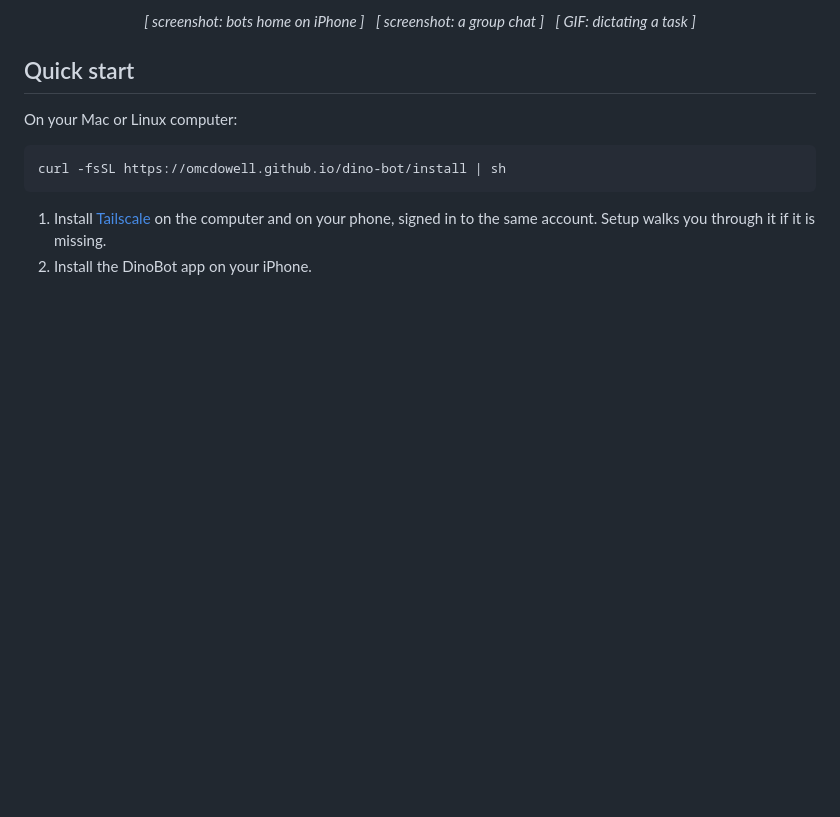
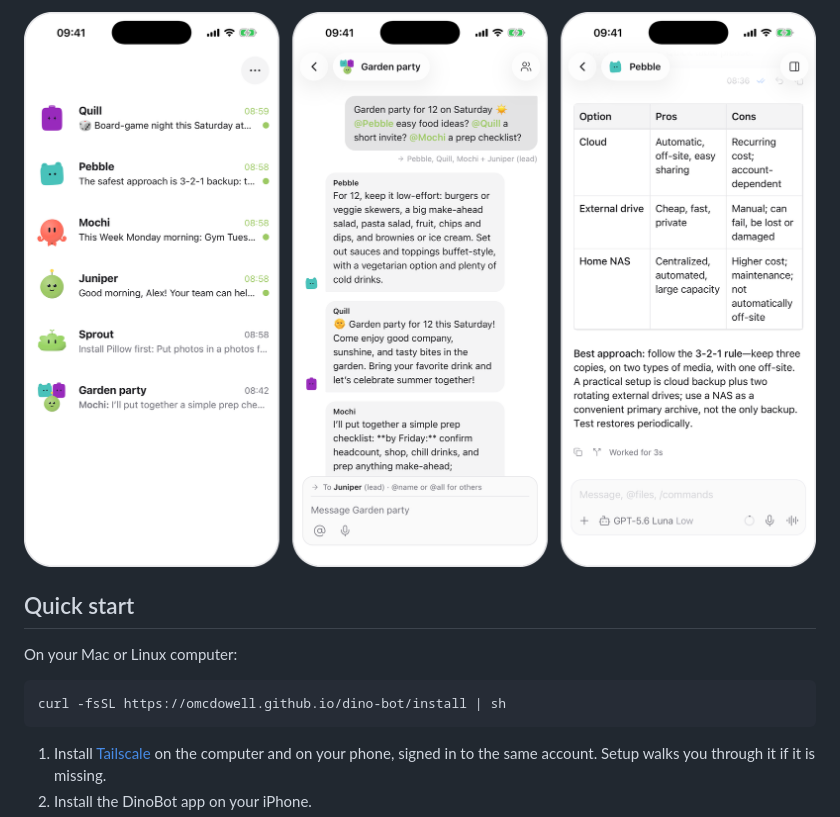
Before and after one commit to omcdowell/dino-bot, a Markdown page: README.md, the part around one of its changes. Drawn GitHub-style; pictures changed too: docs/screenshots.png (added); blank space fills up the shorter version.

Commit message:
README: add app screenshots

```diff
--- a/README.md
+++ b/README.md
@@ -26,7 +25,5 @@ Many thanks to the Paseo project.</p>
 <p align="center">
-  <i>[ screenshot: bots home on iPhone ]</i> &nbsp;
-  <i>[ screenshot: a group chat ]</i> &nbsp;
-  <i>[ GIF: dictating a task ]</i>
+  <img src="docs/screenshots.png" width="100%" alt="DinoBot on iPhone: bots home, a group chat, a research table">
 </p>
 
 ## Quick start
```
Also changed, not shown: other parts of README.md (+0 -1 lines).
